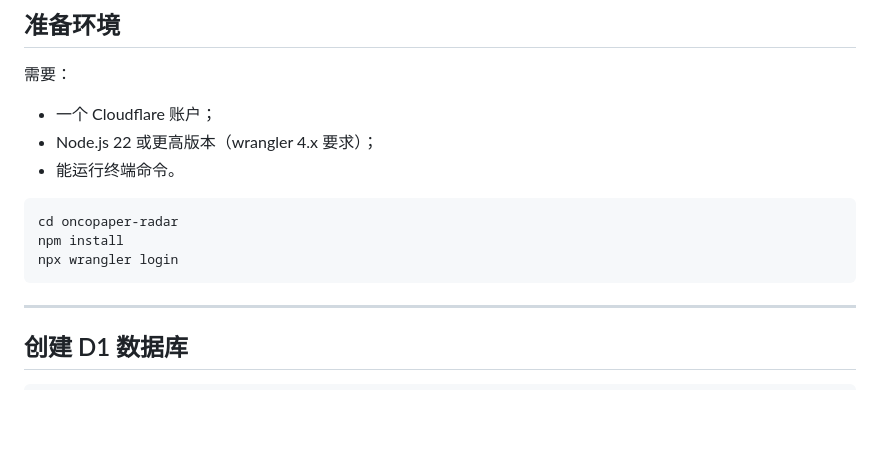
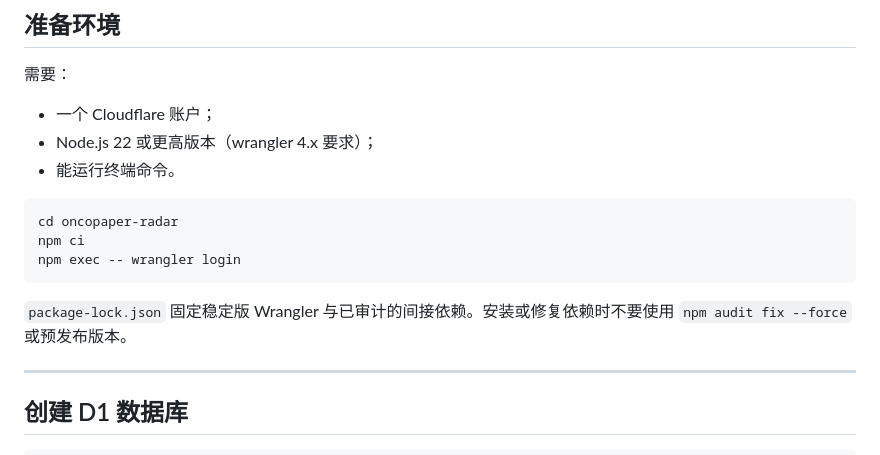
Before and after one commit to heyhey-yoyo/oncopaper-radar, a Markdown page: README.md, the part around the change. GitHub-like rendering; blank space fills up the shorter version.

Commit message:
docs: sync secure Worker tooling guidance

````diff
--- a/README.md
+++ b/README.md
@@ -66,9 +66,11 @@ https://你的项目.workers.dev/?demo=1
 
 ```bash
 cd oncopaper-radar
-npm install
-npx wrangler login
+npm ci
+npm exec -- wrangler login
 ```
+
+`package-lock.json` 固定稳定版 Wrangler 与已审计的间接依赖。安装或修复依赖时不要使用 `npm audit fix --force` 或预发布版本。
 
 ---
 
````
Also changed, not shown: AGENTS.md (+3 -1 lines).
